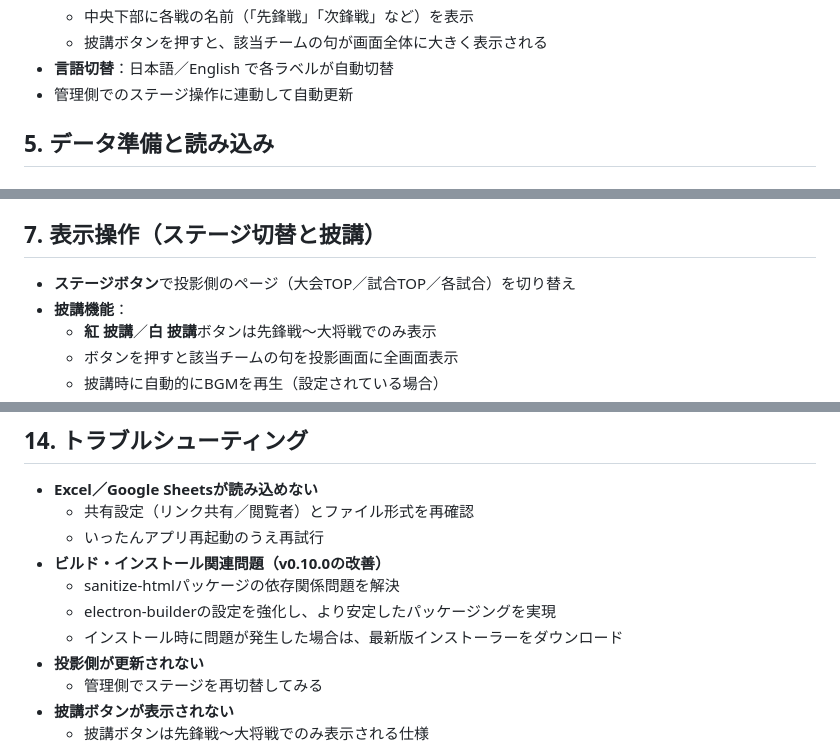
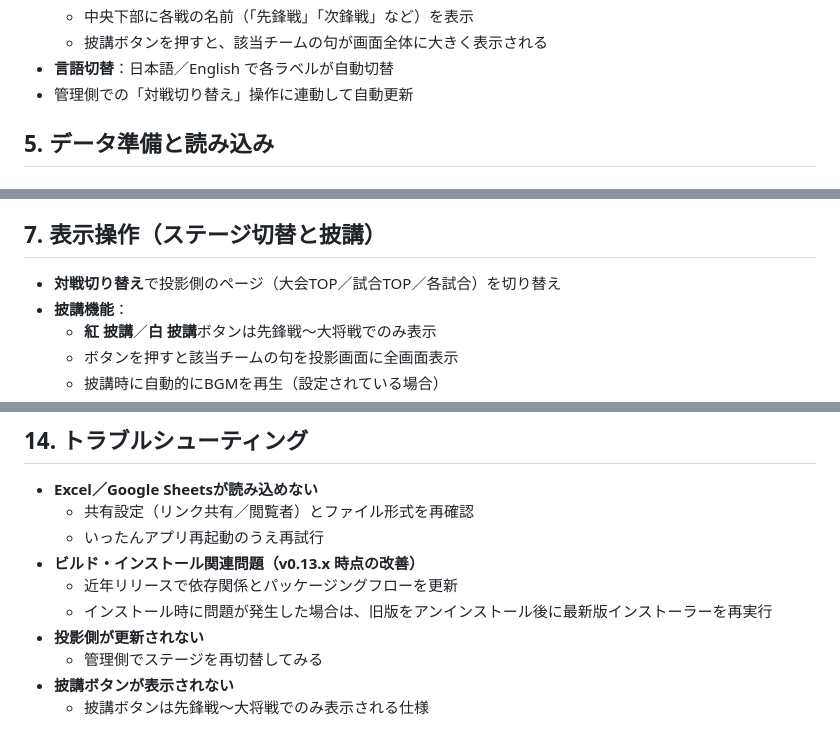
Before and after one commit to blackstraysheep/Kuawase, a Markdown page: README-jp.md, 3 parts joined by grey strips. Drawn GitHub-style.

```diff
--- a/README-jp.md
+++ b/README-jp.md
@@ -108,7 +113,7 @@
   - 中央下部に各戦の名前（「先鋒戦」「次鋒戦」など）を表示
   - 披講ボタンを押すと、該当チームの句が画面全体に大きく表示される
 - **言語切替**：日本語／English で各ラベルが自動切替
-- 管理側でのステージ操作に連動して自動更新
+- 管理側での「対戦切り替え」操作に連動して自動更新
 
 
 
@@ -176,7 +181,7 @@
 
 
 ## 7. 表示操作（ステージ切替と披講）
-- **ステージボタン**で投影側のページ（大会TOP／試合TOP／各試合）を切り替え
+- **対戦切り替え**で投影側のページ（大会TOP／試合TOP／各試合）を切り替え
 - **披講機能**：
   - **紅 披講**／**白 披講**ボタンは先鋒戦～大将戦でのみ表示
   - ボタンを押すと該当チームの句を投影画面に全画面表示
@@ -309,10 +314,9 @@
 - **Excel／Google Sheetsが読み込めない**
   - 共有設定（リンク共有／閲覧者）とファイル形式を再確認
   - いったんアプリ再起動のうえ再試行
-- **ビルド・インストール関連問題（v0.10.0の改善）**
-  - sanitize-htmlパッケージの依存関係問題を解決
-  - electron-builderの設定を強化し、より安定したパッケージングを実現
-  - インストール時に問題が発生した場合は、最新版インストーラーをダウンロード
+- **ビルド・インストール関連問題（v0.13.x 時点の改善）**
+  - 近年リリースで依存関係とパッケージングフローを更新
+  - インストール時に問題が発生した場合は、旧版をアンインストール後に最新版インストーラーを再実行
 - **投影側が更新されない**
   - 管理側でステージを再切替してみる
 - **披講ボタンが表示されない**
```
Also changed, not shown: other parts of README-jp.md (+24 -19 lines), Kuawase_Manual.md (+23 -18 lines), README.md (+31 -27 lines).
